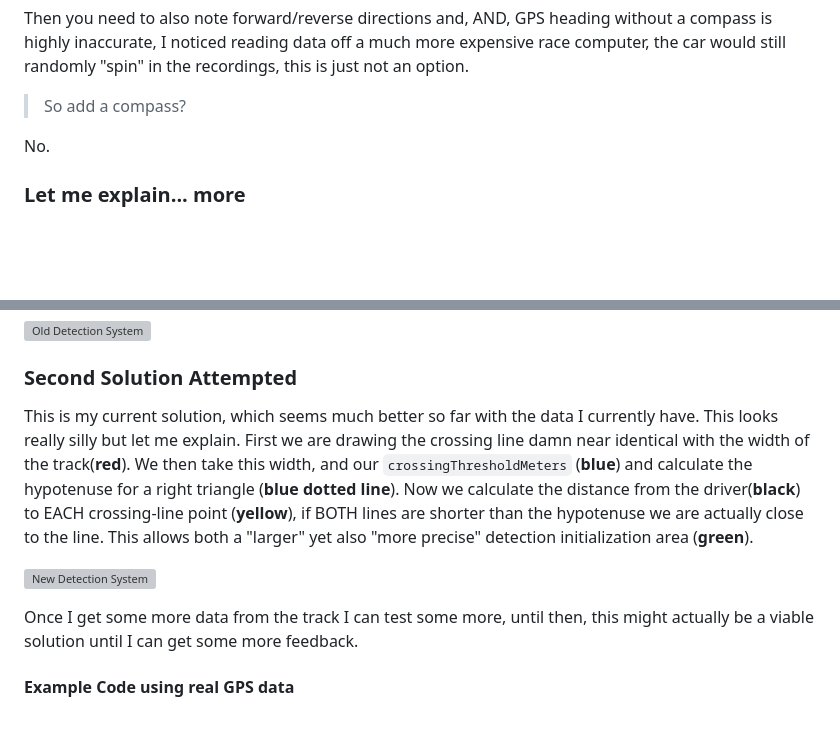
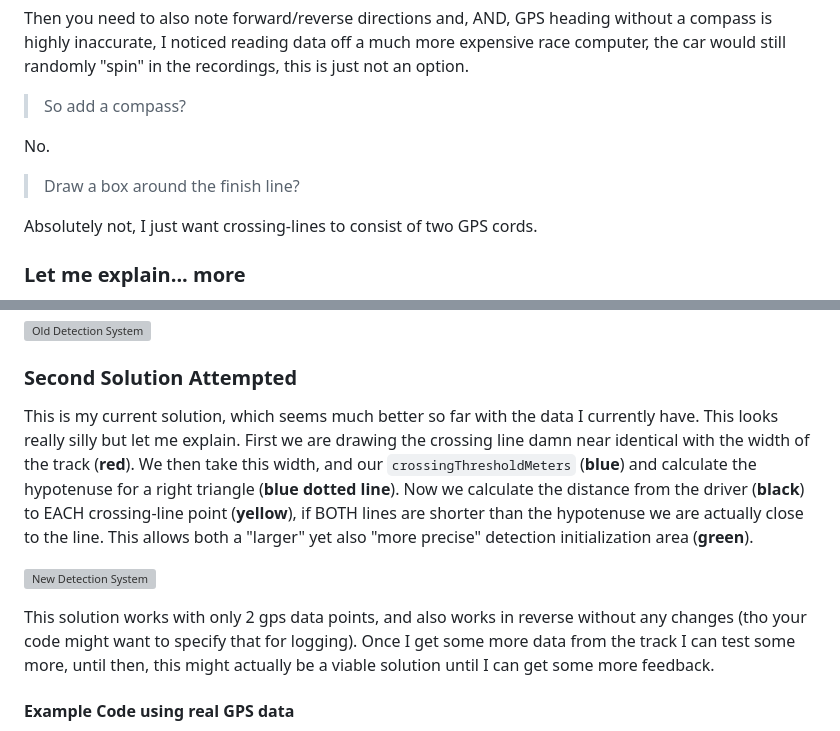
Before and after one commit to TheAngryRaven/DovesLapTimer, a Markdown page: HELPME.md, 2 parts joined by grey strips. Drawn GitHub-style; blank space fills up the shorter version; grey boxes are pictures that could not be loaded.

Commit message:
updating helpme

```diff
--- a/HELPME.md
+++ b/HELPME.md
@@ -23,6 +24,10 @@ Then you need to also note forward/reverse directions and, AND, GPS heading with
 
 No.
 
+> Draw a box around the finish line?
+
+Absolutely not, I just want crossing-lines to consist of two GPS cords.
+
 ### Let me explain... more
 So here you can see the problem, now the start/finish line is "marked properly" for this track, but this is still throws the simple "distance to line" idea out the window if you end up getting pushed to the outside. This example data is "perfect conditions". (Ill try to gather some "bad" data next time the long track is run to better test).
 
@@ -36,10 +41,11 @@ The problem? Well, again as earlier stated, GPS isn't real-time, there is a spec
 ![Old Detection System](detection-problem-solution-01.png)
 
 ### Second Solution Attempted
-This is my current solution, which seems much better so far with the data I currently have. This looks really silly but let me explain. First we are drawing the crossing line damn near identical with the width of the track(**red**). We then take this width, and our `crossingThresholdMeters` (**blue**) and calculate the hypotenuse for a right triangle (**blue dotted line**). Now we calculate the distance from the driver(**black**) to EACH crossing-line point (**yellow**), if BOTH lines are shorter than the hypotenuse we are actually close to the line. This allows both a "larger" yet also "more precise" detection initialization area (**green**).
+This is my current solution, which seems much better so far with the data I currently have. This looks really silly but let me explain. First we are drawing the crossing line damn near identical with the width of the track (**red**). We then take this width, and our `crossingThresholdMeters` (**blue**) and calculate the hypotenuse for a right triangle (**blue dotted line**). Now we calculate the distance from the driver (**black**) to EACH crossing-line point (**yellow**), if BOTH lines are shorter than the hypotenuse we are actually close to the line. This allows both a "larger" yet also "more precise" detection initialization area (**green**).
 
 ![New Detection System](detection-problem-solution-02.png)
 
+This solution works with only 2 gps data points, and also works in reverse without any changes (tho your code might want to specify that for logging).
 Once I get some more data from the track I can test some more, until then, this might actually be a viable solution until I can get some more feedback.
 
 #### Example Code using real GPS data
```
Also changed, not shown: other parts of HELPME.md (+1 -0 lines).
